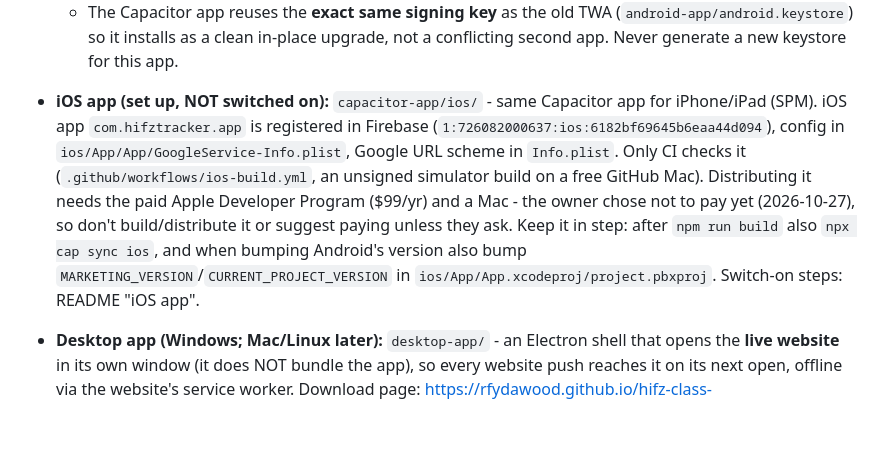
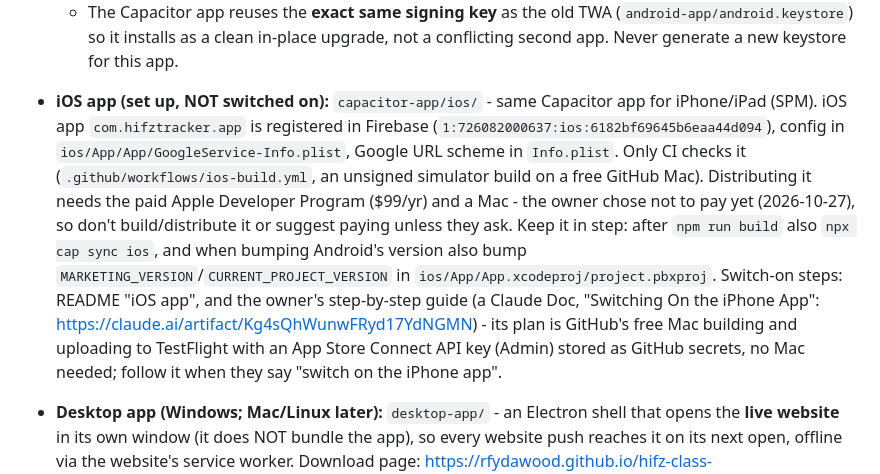
Before and after one commit to rfydawood/hifz-class-tracker, a Markdown page: CLAUDE.md, the part around the change. Drawn GitHub-style; blank space fills up the shorter version.

Commit message:
Notes: link the iPhone switch-on guide
Co-Authored-By: Claude Opus 5.5 <noreply@anthropic.com>

```diff
--- a/CLAUDE.md
+++ b/CLAUDE.md
@@ -17,7 +17,7 @@ Classroom attendance/break tracker for a hifz teacher (Rafaye's contact: rfy.daw
   - `android-app/` (Bubblewrap/Trusted Web Activity) is the **abandoned first attempt** — kept for reference, never build or distribute from it again. It failed because Digital Asset Links verification requires `assetlinks.json` at the true root of `rfydawood.github.io`, which this project doesn't control (only the `/hifz-class-tracker/` subpath) — confirmed via Google's own verification API rejecting the subpath. Symptom was: installed app fell back to a browser view with an address bar, and Chrome's own PWA-install prompt fired on top of it (looked like "opens and asks to install again").
   - The Capacitor app reuses the **exact same signing key** as the old TWA (`android-app/android.keystore`) so it installs as a clean in-place upgrade, not a conflicting second app. Never generate a new keystore for this app.
 
-- **iOS app (set up, NOT switched on):** `capacitor-app/ios/` - same Capacitor app for iPhone/iPad (SPM). iOS app `com.hifztracker.app` is registered in Firebase (`1:726082000637:ios:6182bf69645b6eaa44d094`), config in `ios/App/App/GoogleService-Info.plist`, Google URL scheme in `Info.plist`. Only CI checks it (`.github/workflows/ios-build.yml`, an unsigned simulator build on a free GitHub Mac). Distributing it needs the paid Apple Developer Program ($99/yr) and a Mac - the owner chose not to pay yet (2026-10-27), so don't build/distribute it or suggest paying unless they ask. Keep it in step: after `npm run build` also `npx cap sync ios`, and when bumping Android's version also bump `MARKETING_VERSION`/`CURRENT_PROJECT_VERSION` in `ios/App/App.xcodeproj/project.pbxproj`. Switch-on steps: README "iOS app".
+- **iOS app (set up, NOT switched on):** `capacitor-app/ios/` - same Capacitor app for iPhone/iPad (SPM). iOS app `com.hifztracker.app` is registered in Firebase (`1:726082000637:ios:6182bf69645b6eaa44d094`), config in `ios/App/App/GoogleService-Info.plist`, Google URL scheme in `Info.plist`. Only CI checks it (`.github/workflows/ios-build.yml`, an unsigned simulator build on a free GitHub Mac). Distributing it needs the paid Apple Developer Program ($99/yr) and a Mac - the owner chose not to pay yet (2026-10-27), so don't build/distribute it or suggest paying unless they ask. Keep it in step: after `npm run build` also `npx cap sync ios`, and when bumping Android's version also bump `MARKETING_VERSION`/`CURRENT_PROJECT_VERSION` in `ios/App/App.xcodeproj/project.pbxproj`. Switch-on steps: README "iOS app", and the owner's step-by-step guide (a Claude Doc, "Switching On the iPhone App": https://claude.ai/artifact/Kg4sQhWunwFRyd17YdNGMN) - its plan is GitHub's free Mac building and uploading to TestFlight with an App Store Connect API key (Admin) stored as GitHub secrets, no Mac needed; follow it when they say "switch on the iPhone app".
 - **Desktop app (Windows; Mac/Linux later):** `desktop-app/` - an Electron shell that opens the **live website** in its own window (it does NOT bundle the app), so every website push reaches it on its next open, offline via the website's service worker. Download page: https://rfydawood.github.io/hifz-class-tracker/download.html. Installers are published as GitHub Releases on the separate public repo **rfydawood/hifz-class-tracker-desktop** (binaries only, no code - kept apart so its releases never mix with the Android `v*` release notes here); the shell updates itself from there with electron-updater. Only rebuild it when `desktop-app/` itself changes: bump `version` in `desktop-app/package.json`, `npm run dist:win` (with `CSC_IDENTITY_AUTO_DISCOVERY=false`), then `gh release create v<version> --repo rfydawood/hifz-class-tracker-desktop` with `dist/Hifz-Class-Tracker-Setup.exe`, its `.blockmap` and `latest.yml`. Unsigned for now, so Windows shows "Windows protected your PC" (More info -> Run anyway). Google sign-in: Google blocks its sign-in inside app windows, so `window.hifzDesktop.googleSignIn()` (preload.js) opens `desktop-signin.html` in the system browser, which signs in with a separate memory-only Firebase app and sends the ID token back to a one-off 127.0.0.1 server in main.js; `googleCredential()` in index.html turns it into a credential like on Android.
 
 ## Firebase project
```
